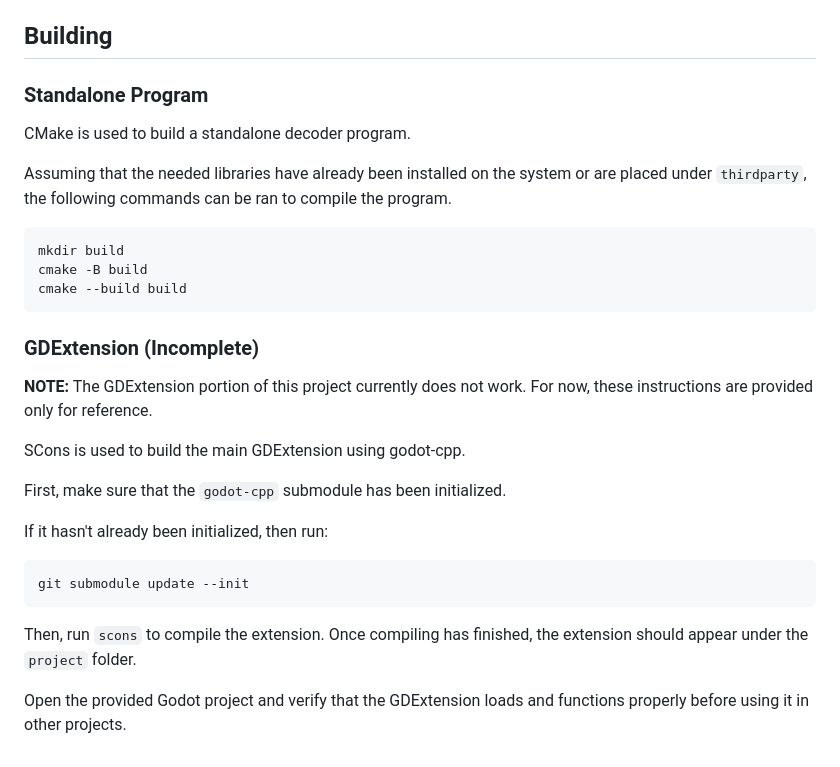
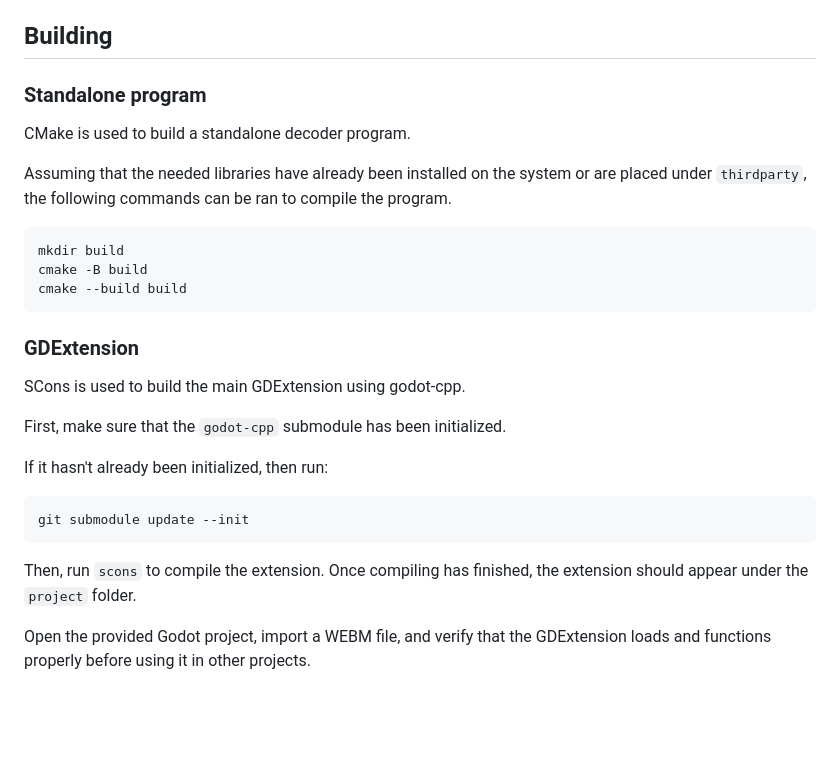
Before and after one commit to luminous-sky/webm-in-godot, a Markdown page: README.md, the part around one of its changes. Rendered like a GitHub page; blank space fills up the shorter version.

````diff
--- a/README.md
+++ b/README.md
@@ -44,7 +62,7 @@ External libraries are not provided in this repository but should be installed o
 
 ## Building
 
-### Standalone Program
+### Standalone program
 
 CMake is used to build a standalone decoder program.
 
@@ -56,9 +74,7 @@ cmake -B build
 cmake --build build
 ```
 
-### GDExtension (Incomplete)
-
-**NOTE:** The GDExtension portion of this project currently does not work. For now, these instructions are provided only for reference.
+### GDExtension
 
 SCons is used to build the main GDExtension using godot-cpp.
 
@@ -72,4 +88,4 @@ git submodule update --init
 
 Then, run `scons` to compile the extension. Once compiling has finished, the extension should appear under the `project` folder.
 
-Open the provided Godot project and verify that the GDExtension loads and functions properly before using it in other projects.
+Open the provided Godot project, import a WEBM file, and verify that the GDExtension loads and functions properly before using it in other projects.
````
Also changed, not shown: other parts of README.md (+20 -2 lines), screenshots/godot_demo.png (added).
